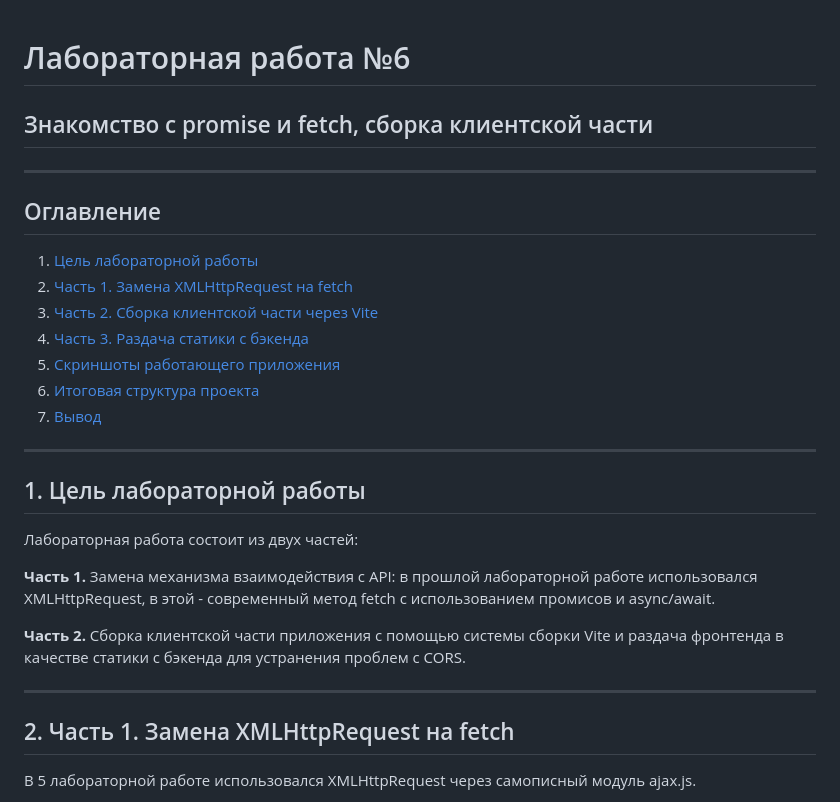
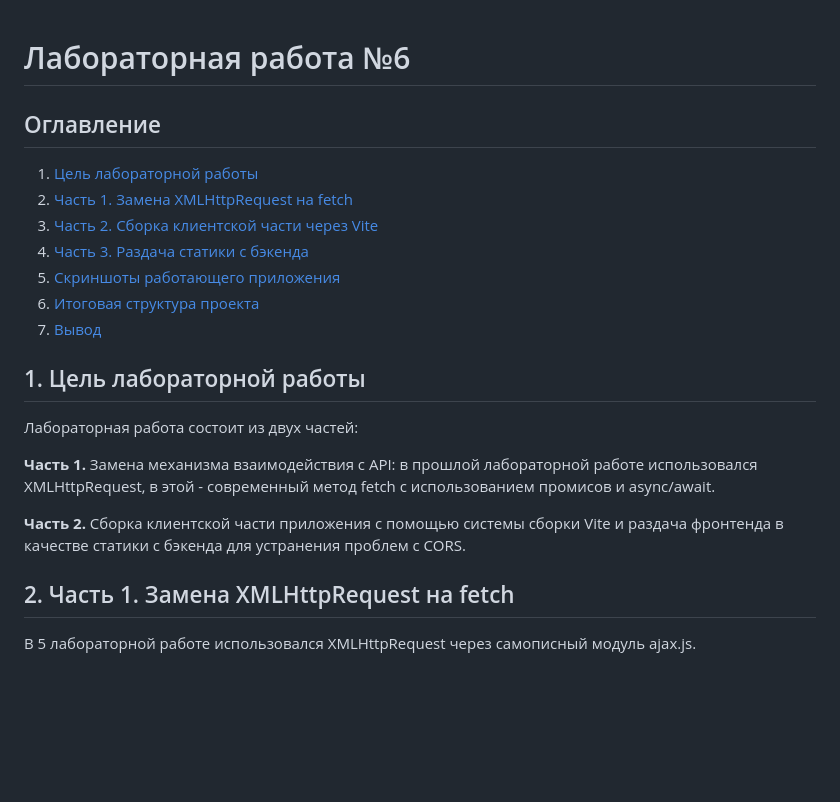
Before and after one commit to wannaasomewater/PNA-2026, a Markdown page: README.md, the part around the change. GitHub-like rendering; blank space fills up the shorter version.

```diff
--- a/README.md
+++ b/README.md
@@ -1,8 +1,4 @@
 # Лабораторная работа №6
-
-## Знакомство с promise и fetch, сборка клиентской части
-
----
 
 ## Оглавление
 
@@ -14,7 +10,6 @@
 6. [Итоговая структура проекта](#6-итоговая-структура-проекта)
 7. [Вывод](#7-вывод)
 
----
 
 ## 1. Цель лабораторной работы
 
@@ -24,7 +19,6 @@
 
 **Часть 2.** Сборка клиентской части приложения с помощью системы сборки Vite и раздача фронтенда в качестве статики с бэкенда для устранения проблем с CORS.
 
----
 
 ## 2. Часть 1. Замена XMLHttpRequest на fetch
 
```
